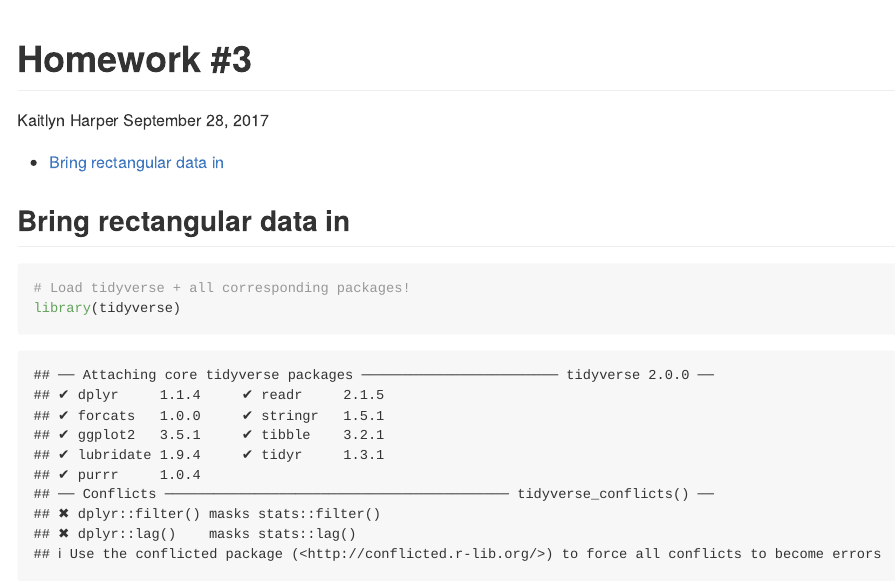
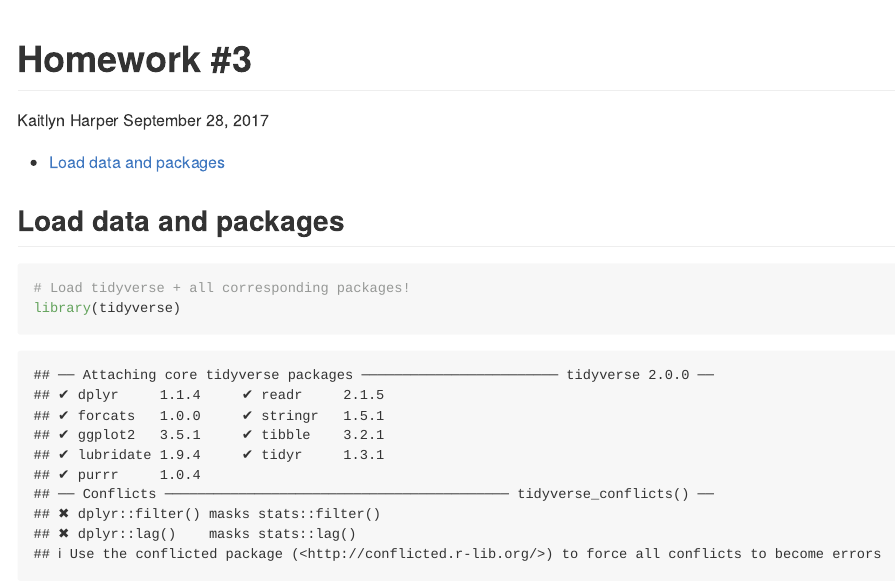
Before and after one commit to oktokat/STAT545-hw-harper-kaitlyn, an R Markdown document (hw03/hw03.Rmd): the page in a window 1100 px wide, from its top. Rendered offline with R 4.5, knitr and Pandoc, with nearby package versions; the gapminder table comes from the copy in Python's plotly package.

````diff
--- a/hw03/hw03.Rmd
+++ b/hw03/hw03.Rmd
@@ -11,7 +11,7 @@
 knitr::opts_chunk$set(echo = TRUE)
 ```
 
-## Bring rectangular data in
+## Load data and packages
 ```{r load_data, echo=TRUE}
 
 # Load tidyverse + all corresponding packages!
````
Also changed, not shown: README.md.
